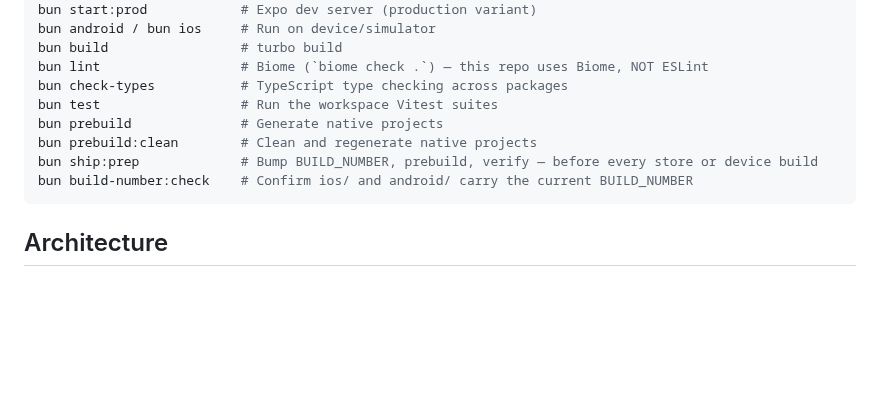
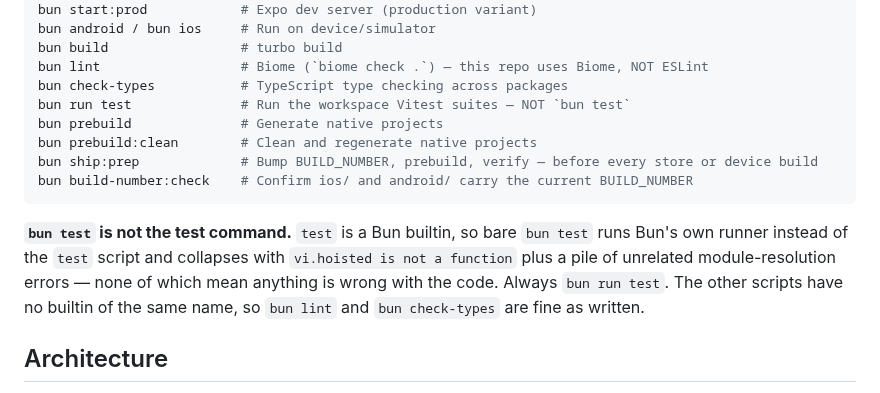
Before and after one commit to MrDemonWolf/conpaws, a Markdown page: CLAUDE.md, the part around the change. Drawn GitHub-style; blank space fills up the shorter version.

Commit message:
docs: correct the test command in CLAUDE.md
`test` is a Bun builtin, so the documented `bun test` runs Bun's own test
runner rather than the `test` script. It fails with `vi.hoisted is not a
function` and a spread of module-resolution errors that look like a broken
workspace and are not. The command is `bun run test`.

`bun lint` and `bun check-types` have no builtin of the same name and work
as documented, so they are left alone and the difference is called out.

Co-Authored-By: Claude Opus 5 <noreply@anthropic.com>

````diff
--- a/CLAUDE.md
+++ b/CLAUDE.md
@@ -32,12 +32,19 @@ bun android / bun ios     # Run on device/simulator
 bun build                 # turbo build
 bun lint                  # Biome (`biome check .`) — this repo uses Biome, NOT ESLint
 bun check-types           # TypeScript type checking across packages
-bun test                  # Run the workspace Vitest suites
+bun run test              # Run the workspace Vitest suites — NOT `bun test`
 bun prebuild              # Generate native projects
 bun prebuild:clean        # Clean and regenerate native projects
 bun ship:prep             # Bump BUILD_NUMBER, prebuild, verify — before every store or device build
 bun build-number:check    # Confirm ios/ and android/ carry the current BUILD_NUMBER
 ```
+
+**`bun test` is not the test command.** `test` is a Bun builtin, so bare `bun test`
+runs Bun's own runner instead of the `test` script and collapses with
+`vi.hoisted is not a function` plus a pile of unrelated module-resolution errors —
+none of which mean anything is wrong with the code. Always `bun run test`. The
+other scripts have no builtin of the same name, so `bun lint` and `bun check-types`
+are fine as written.
 
 ## Architecture
 
````
